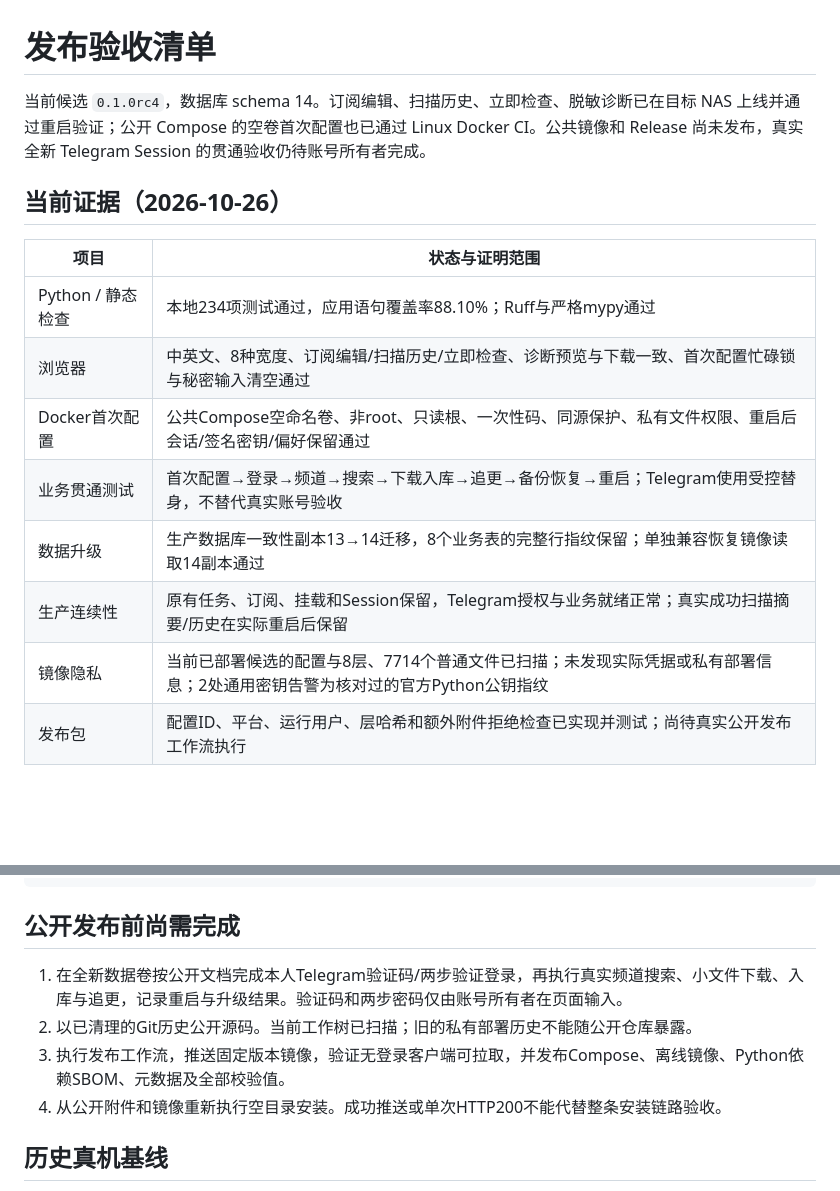
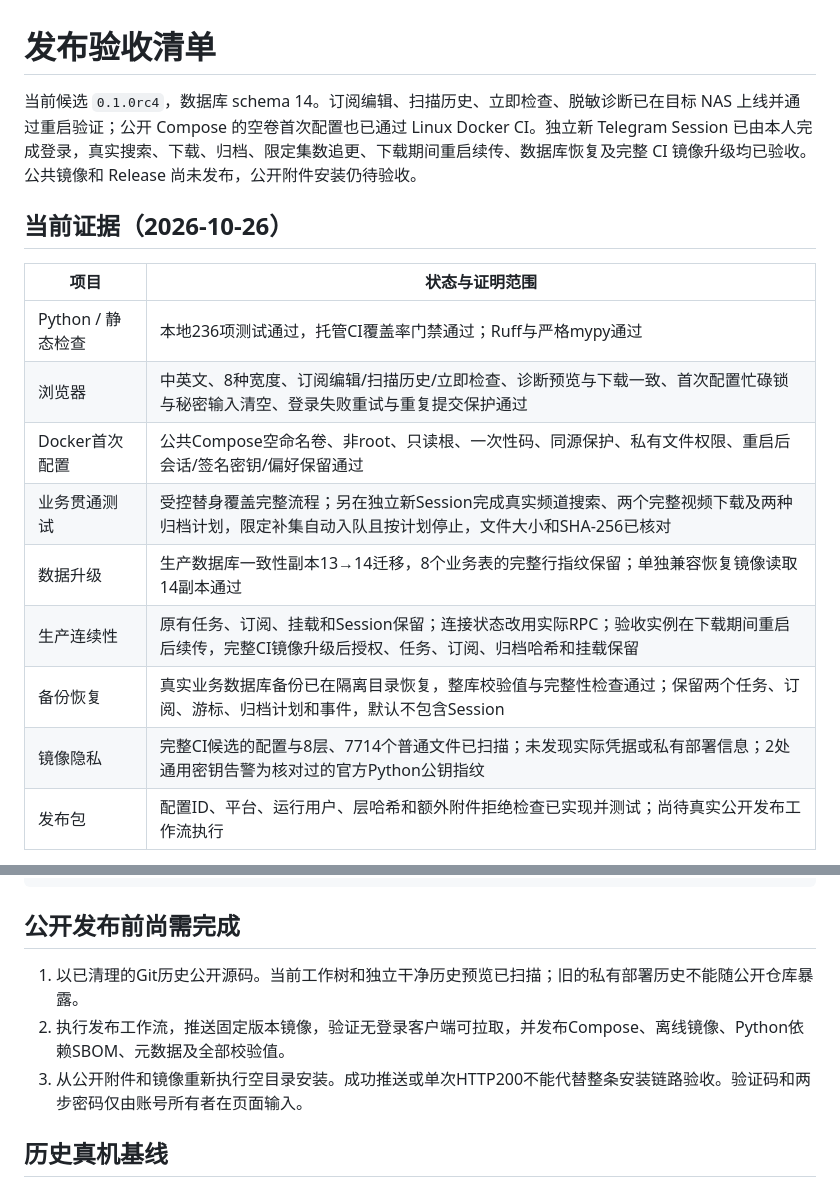
Before and after one commit to fujione/telegram-media-automation, a Markdown page: docs/RELEASE_READINESS.md, 2 parts joined by grey strips. GitHub-like rendering; blank space fills up the shorter version.

```diff
--- a/docs/RELEASE_READINESS.md
+++ b/docs/RELEASE_READINESS.md
@@ -1,18 +1,19 @@
 # 发布验收清单
 
-当前候选 `0.1.0rc4`，数据库 schema 14。订阅编辑、扫描历史、立即检查、脱敏诊断已在目标 NAS 上线并通过重启验证；公开 Compose 的空卷首次配置也已通过 Linux Docker CI。公共镜像和 Release 尚未发布，真实全新 Telegram Session 的贯通验收仍待账号所有者完成。
+当前候选 `0.1.0rc4`，数据库 schema 14。订阅编辑、扫描历史、立即检查、脱敏诊断已在目标 NAS 上线并通过重启验证；公开 Compose 的空卷首次配置也已通过 Linux Docker CI。独立新 Telegram Session 已由本人完成登录，真实搜索、下载、归档、限定集数追更、下载期间重启续传、数据库恢复及完整 CI 镜像升级均已验收。公共镜像和 Release 尚未发布，公开附件安装仍待验收。
 
 ## 当前证据（2026-10-26）
 
 | 项目 | 状态与证明范围 |
 | --- | --- |
-| Python / 静态检查 | 本地234项测试通过，应用语句覆盖率88.10%；Ruff与严格mypy通过 |
-| 浏览器 | 中英文、8种宽度、订阅编辑/扫描历史/立即检查、诊断预览与下载一致、首次配置忙碌锁与秘密输入清空通过 |
+| Python / 静态检查 | 本地236项测试通过，托管CI覆盖率门禁通过；Ruff与严格mypy通过 |
+| 浏览器 | 中英文、8种宽度、订阅编辑/扫描历史/立即检查、诊断预览与下载一致、首次配置忙碌锁与秘密输入清空、登录失败重试与重复提交保护通过 |
 | Docker首次配置 | 公共Compose空命名卷、非root、只读根、一次性码、同源保护、私有文件权限、重启后会话/签名密钥/偏好保留通过 |
-| 业务贯通测试 | 首次配置→登录→频道→搜索→下载入库→追更→备份恢复→重启；Telegram使用受控替身，不替代真实账号验收 |
+| 业务贯通测试 | 受控替身覆盖完整流程；另在独立新Session完成真实频道搜索、两个完整视频下载及两种归档计划，限定补集自动入队且按计划停止，文件大小和SHA-256已核对 |
 | 数据升级 | 生产数据库一致性副本13→14迁移，8个业务表的完整行指纹保留；单独兼容恢复镜像读取14副本通过 |
-| 生产连续性 | 原有任务、订阅、挂载和Session保留，Telegram授权与业务就绪正常；真实成功扫描摘要/历史在实际重启后保留 |
-| 镜像隐私 | 当前已部署候选的配置与8层、7714个普通文件已扫描；未发现实际凭据或私有部署信息；2处通用密钥告警为核对过的官方Python公钥指纹 |
+| 生产连续性 | 原有任务、订阅、挂载和Session保留；连接状态改用实际RPC；验收实例在下载期间重启后续传，完整CI镜像升级后授权、任务、订阅、归档哈希和挂载保留 |
+| 备份恢复 | 真实业务数据库备份已在隔离目录恢复，整库校验值与完整性检查通过；保留两个任务、订阅、游标、归档计划和事件，默认不包含Session |
+| 镜像隐私 | 完整CI候选的配置与8层、7714个普通文件已扫描；未发现实际凭据或私有部署信息；2处通用密钥告警为核对过的官方Python公钥指纹 |
 | 发布包 | 配置ID、平台、运行用户、层哈希和额外附件拒绝检查已实现并测试；尚待真实公开发布工作流执行 |
 
 公共镜像目前验收平台为 `linux/amd64`，其他架构不标为已支持。开发质量检查和复现命令见 [开发文档](DEVELOPMENT.md)，公开用户只需要 [Docker部署流程](../deploy/README.md)。
@@ -52,10 +53,9 @@ uv build
 
 ## 公开发布前尚需完成
 
-1. 在全新数据卷按公开文档完成本人Telegram验证码/两步验证登录，再执行真实频道搜索、小文件下载、入库与追更，记录重启与升级结果。验证码和两步密码仅由账号所有者在页面输入。
-2. 以已清理的Git历史公开源码。当前工作树已扫描；旧的私有部署历史不能随公开仓库暴露。
-3. 执行发布工作流，推送固定版本镜像，验证无登录客户端可拉取，并发布Compose、离线镜像、Python依赖SBOM、元数据及全部校验值。
-4. 从公开附件和镜像重新执行空目录安装。成功推送或单次HTTP200不能代替整条安装链路验收。
+1. 以已清理的Git历史公开源码。当前工作树和独立干净历史预览已扫描；旧的私有部署历史不能随公开仓库暴露。
+2. 执行发布工作流，推送固定版本镜像，验证无登录客户端可拉取，并发布Compose、离线镜像、Python依赖SBOM、元数据及全部校验值。
+3. 从公开附件和镜像重新执行空目录安装。成功推送或单次HTTP200不能代替整条安装链路验收。验证码和两步密码仅由账号所有者在页面输入。
 
 ## 历史真机基线
 
```
Also changed, not shown: deploy/README.md (+2 -0 lines), docs/ROADMAP.md (+11 -13 lines).
